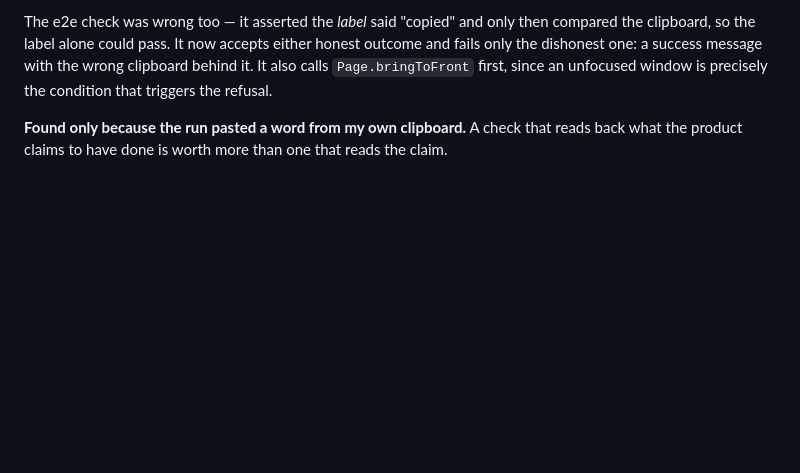
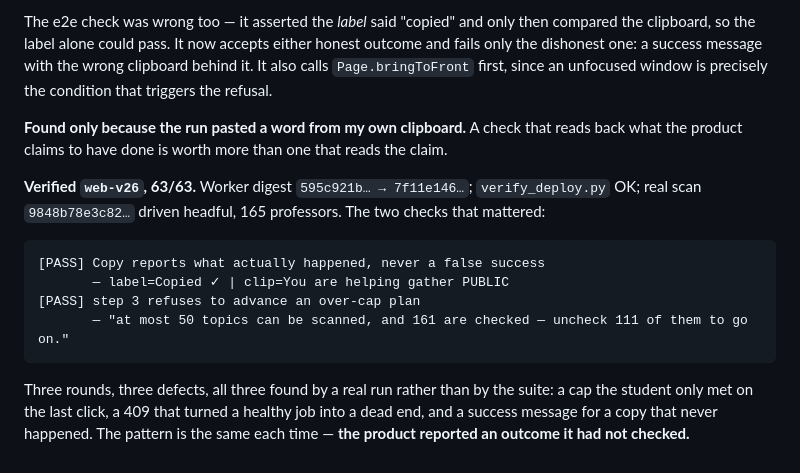
Before and after one commit to ahmedmahershaaban/supervisorly, a Markdown page: docs/BUILD_LOG.md, the part around the change. Rendered like a GitHub page; blank space fills up the shorter version.

Commit message:
Verify web-v26: 63/63 against a real scan
Worker digest 595c921b -> 7f11e146; verify_deploy.py OK; scan 9848b78e3c82,
165 professors, driven headful in real Chrome.

The topic cap now stops the student at step 3 with a fixable message, a 409 on
resume puts a stale page back in touch with its job, and Copy tells the truth --
each confirmed against the deployed tiers, not just in the suite.

Co-Authored-By: Claude Opus 5 (1M context) <noreply@anthropic.com>

````diff
--- a/docs/BUILD_LOG.md
+++ b/docs/BUILD_LOG.md
@@ -1670,3 +1670,18 @@ the refusal.
 
 **Found only because the run pasted a word from my own clipboard.** A check that reads back
 what the product claims to have done is worth more than one that reads the claim.
+
+**Verified `web-v26`, 63/63.** Worker digest `595c921b… → 7f11e146…`; `verify_deploy.py` OK;
+real scan `9848b78e3c82…` driven headful, 165 professors. The two checks that mattered:
+
+```
+[PASS] Copy reports what actually happened, never a false success
+       — label=Copied ✓ | clip=You are helping gather PUBLIC
+[PASS] step 3 refuses to advance an over-cap plan
+       — "at most 50 topics can be scanned, and 161 are checked — uncheck 111 of them to go on."
+```
+
+Three rounds, three defects, all three found by a real run rather than by the suite: a cap the
+student only met on the last click, a 409 that turned a healthy job into a dead end, and a
+success message for a copy that never happened. The pattern is the same each time — **the
+product reported an outcome it had not checked.**
````
